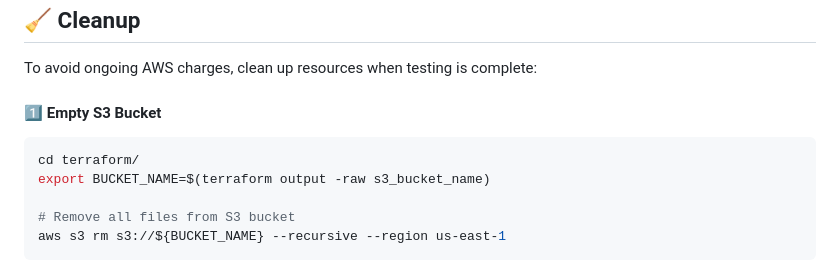
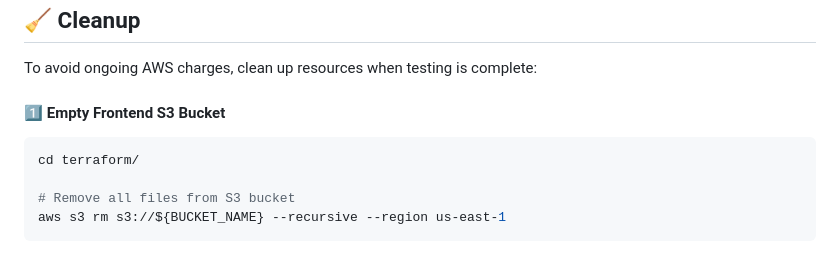
Before and after one commit to ahmed-mirreh/cloud-native-web-app, a Markdown page: README.md, the part around the change. GitHub-like rendering.

````diff
--- a/README.md
+++ b/README.md
@@ -294,10 +294,9 @@ This project demonstrates **enterprise-grade cloud architecture** including:
 
 To avoid ongoing AWS charges, clean up resources when testing is complete:
 
-#### **1️⃣ Empty S3 Bucket**
+#### **1️⃣ Empty Frontend S3 Bucket**
 ```bash
 cd terraform/
-export BUCKET_NAME=$(terraform output -raw s3_bucket_name)
 
 # Remove all files from S3 bucket
 aws s3 rm s3://${BUCKET_NAME} --recursive --region us-east-1
````
